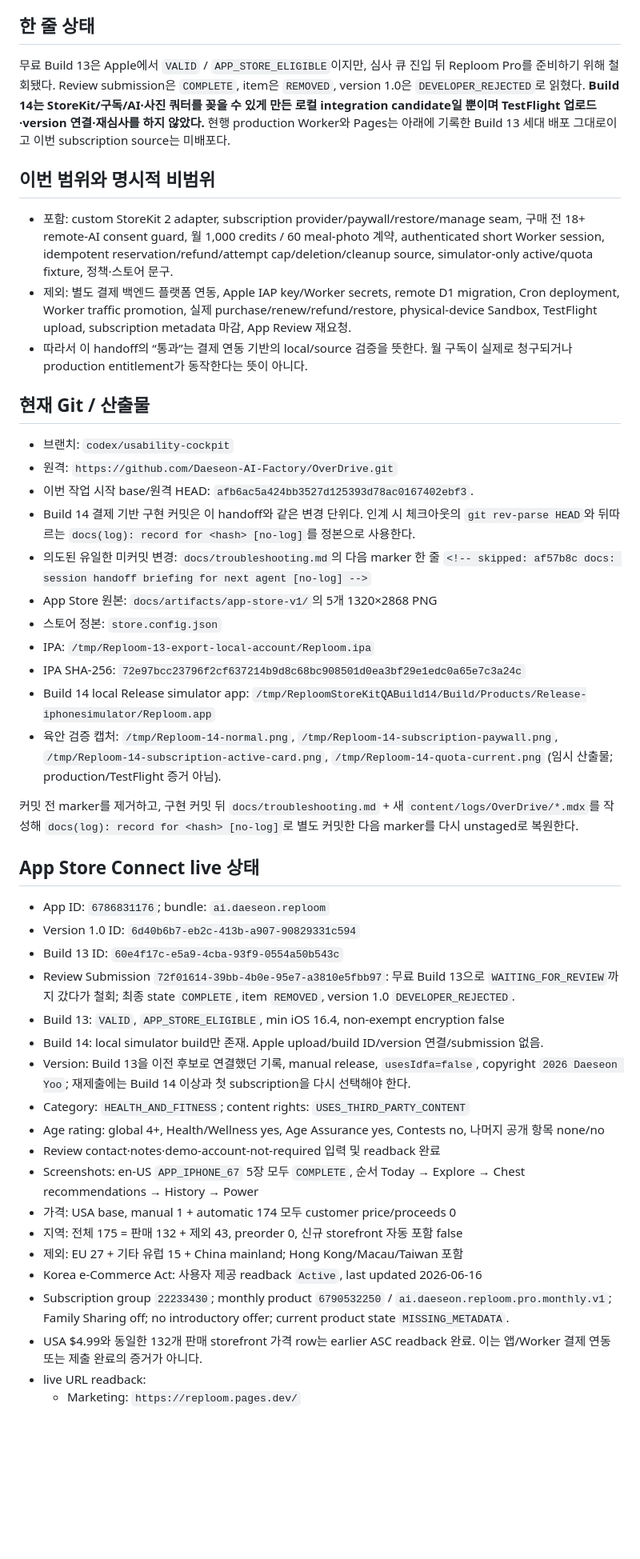
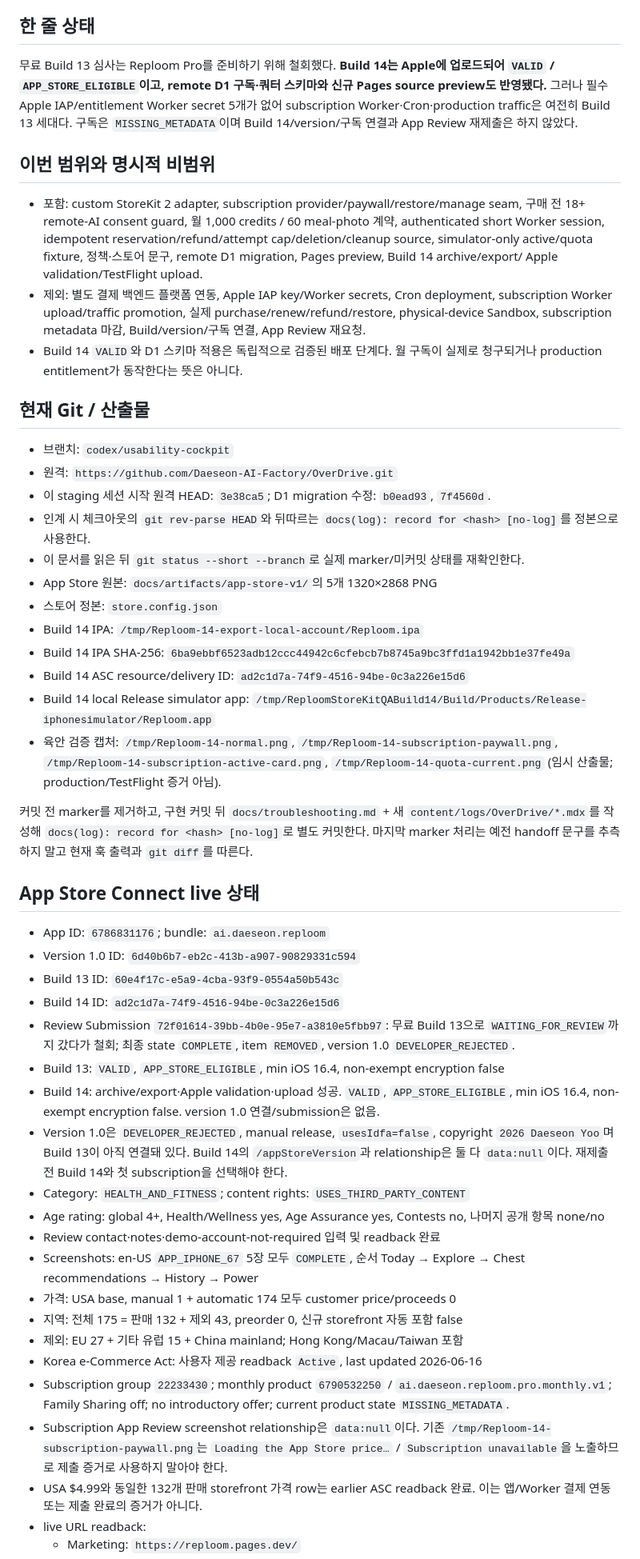
Before and after one commit to Daeseon-AI-Factory/OverDrive, a Markdown page: docs/HANDOFF-codex.md, the part around one of its changes. Shown at 80% size. Drawn GitHub-style; blank space fills up the shorter version.

Commit message:
docs(release): record Build 14 staging state

```diff
--- a/docs/HANDOFF-codex.md
+++ b/docs/HANDOFF-codex.md
@@ -5,53 +5,57 @@
 
 ## 한 줄 상태
 
-무료 Build 13은 Apple에서 `VALID` / `APP_STORE_ELIGIBLE`이지만, 심사 큐 진입 뒤 Reploom Pro를 준비하기 위해 철회됐다. Review submission은 `COMPLETE`, item은 `REMOVED`, version 1.0은 `DEVELOPER_REJECTED`로 읽혔다. **Build 14는 StoreKit/구독/AI·사진 쿼터를 꽂을 수 있게 만든 로컬 integration candidate일 뿐이며 TestFlight 업로드·version 연결·재심사를 하지 않았다.** 현행 production Worker와 Pages는 아래에 기록한 Build 13 세대 배포 그대로이고 이번 subscription source는 미배포다.
+무료 Build 13 심사는 Reploom Pro를 준비하기 위해 철회했다. **Build 14는 Apple에 업로드되어 `VALID` / `APP_STORE_ELIGIBLE`이고, remote D1 구독·쿼터 스키마와 신규 Pages source preview도 반영됐다.** 그러나 필수 Apple IAP/entitlement Worker secret 5개가 없어 subscription Worker·Cron·production traffic은 여전히 Build 13 세대다. 구독은 `MISSING_METADATA`이며 Build 14/version/구독 연결과 App Review 재제출은 하지 않았다.
 
 ## 이번 범위와 명시적 비범위
 
 - 포함: custom StoreKit 2 adapter, subscription provider/paywall/restore/manage seam, 구매 전
   18+ remote-AI consent guard, 월 1,000 credits / 60 meal-photo 계약, authenticated short Worker
   session, idempotent reservation/refund/attempt cap/deletion/cleanup source, simulator-only active/quota
-  fixture, 정책·스토어 문구.
-- 제외: 별도 결제 백엔드 플랫폼 연동, Apple IAP key/Worker secrets, remote D1 migration, Cron
-  deployment, Worker traffic promotion, 실제 purchase/renew/refund/restore, physical-device Sandbox,
-  TestFlight upload, subscription metadata 마감, App Review 재요청.
-- 따라서 이 handoff의 “통과”는 결제 연동 기반의 local/source 검증을 뜻한다. 월 구독이 실제로
-  청구되거나 production entitlement가 동작한다는 뜻이 아니다.
+  fixture, 정책·스토어 문구, remote D1 migration, Pages preview, Build 14 archive/export/
+  Apple validation/TestFlight upload.
+- 제외: 별도 결제 백엔드 플랫폼 연동, Apple IAP key/Worker secrets, Cron deployment,
+  subscription Worker upload/traffic promotion, 실제 purchase/renew/refund/restore, physical-device
+  Sandbox, subscription metadata 마감, Build/version/구독 연결, App Review 재요청.
+- Build 14 `VALID`와 D1 스키마 적용은 독립적으로 검증된 배포 단계다. 월 구독이 실제로
+  청구되거나 production entitlement가 동작한다는 뜻은 아니다.
 
 ## 현재 Git / 산출물
 
 - 브랜치: `codex/usability-cockpit`
 - 원격: `https://github.com/Daeseon-AI-Factory/OverDrive.git`
-- 이번 작업 시작 base/원격 HEAD: `afb6ac5a424bb3527d125393d78ac0167402ebf3`.
-- Build 14 결제 기반 구현 커밋은 이 handoff와 같은 변경 단위다. 인계 시 체크아웃의
-  `git rev-parse HEAD`와 뒤따르는 `docs(log): record for <hash> [no-log]`를 정본으로 사용한다.
-- 의도된 유일한 미커밋 변경: `docs/troubleshooting.md`의 다음 marker 한 줄
-  `<!-- skipped: af57b8c docs: session handoff briefing for next agent [no-log] -->`
+- 이 staging 세션 시작 원격 HEAD: `3e38ca5`; D1 migration 수정: `b0ead93`, `7f4560d`.
+- 인계 시 체크아웃의 `git rev-parse HEAD`와 뒤따르는
+  `docs(log): record for <hash> [no-log]`를 정본으로 사용한다.
+- 이 문서를 읽은 뒤 `git status --short --branch`로 실제 marker/미커밋 상태를 재확인한다.
 - App Store 원본: `docs/artifacts/app-store-v1/`의 5개 1320×2868 PNG
 - 스토어 정본: `store.config.json`
-- IPA: `/tmp/Reploom-13-export-local-account/Reploom.ipa`
-- IPA SHA-256: `72e97bcc23796f2cf637214b9d8c68bc908501d0ea3bf29e1edc0a65e7c3a24c`
+- Build 14 IPA: `/tmp/Reploom-14-export-local-account/Reploom.ipa`
+- Build 14 IPA SHA-256: `6ba9ebbf6523adb12ccc44942c6cfebcb7b8745a9bc3ffd1a1942bb1e37fe49a`
+- Build 14 ASC resource/delivery ID: `ad2c1d7a-74f9-4516-94be-0c3a226e15d6`
 - Build 14 local Release simulator app:
   `/tmp/ReploomStoreKitQABuild14/Build/Products/Release-iphonesimulator/Reploom.app`
 - 육안 검증 캡처: `/tmp/Reploom-14-normal.png`,
   `/tmp/Reploom-14-subscription-paywall.png`, `/tmp/Reploom-14-subscription-active-card.png`,
   `/tmp/Reploom-14-quota-current.png` (임시 산출물; production/TestFlight 증거 아님).
 
-커밋 전 marker를 제거하고, 구현 커밋 뒤 `docs/troubleshooting.md` + 새 `content/logs/OverDrive/*.mdx`를 작성해 `docs(log): record for <hash> [no-log]`로 별도 커밋한 다음 marker를 다시 unstaged로 복원한다.
+커밋 전 marker를 제거하고, 구현 커밋 뒤 `docs/troubleshooting.md` + 새 `content/logs/OverDrive/*.mdx`를 작성해 `docs(log): record for <hash> [no-log]`로 별도 커밋한다. 마지막 marker 처리는 예전 handoff 문구를 추측하지 말고 현재 훅 출력과 `git diff`를 따른다.
 
 ## App Store Connect live 상태
 
 - App ID: `6786831176`; bundle: `ai.daeseon.reploom`
 - Version 1.0 ID: `6d40b6b7-eb2c-413b-a907-90829331c594`
 - Build 13 ID: `60e4f17c-e5a9-4cba-93f9-0554a50b543c`
+- Build 14 ID: `ad2c1d7a-74f9-4516-94be-0c3a226e15d6`
 - Review Submission `72f01614-39bb-4b0e-95e7-a3810e5fbb97`: 무료 Build 13으로
   `WAITING_FOR_REVIEW`까지 갔다가 철회; 최종 state `COMPLETE`, item `REMOVED`, version 1.0
   `DEVELOPER_REJECTED`.
 - Build 13: `VALID`, `APP_STORE_ELIGIBLE`, min iOS 16.4, non-exempt encryption false
-- Build 14: local simulator build만 존재. Apple upload/build ID/version 연결/submission 없음.
-- Version: Build 13을 이전 후보로 연결했던 기록, manual release, `usesIdfa=false`, copyright
-  `2026 Daeseon Yoo`; 재제출에는 Build 14 이상과 첫 subscription을 다시 선택해야 한다.
+- Build 14: archive/export·Apple validation·upload 성공. `VALID`, `APP_STORE_ELIGIBLE`, min iOS
+  16.4, non-exempt encryption false. version 1.0 연결/submission은 없음.
+- Version 1.0은 `DEVELOPER_REJECTED`, manual release, `usesIdfa=false`, copyright
+  `2026 Daeseon Yoo`며 Build 13이 아직 연결돼 있다. Build 14의 `/appStoreVersion`과
+  relationship은 둘 다 `data:null`이다. 재제출 전 Build 14와 첫 subscription을 선택해야 한다.
 - Category: `HEALTH_AND_FITNESS`; content rights: `USES_THIRD_PARTY_CONTENT`
 - Age rating: global 4+, Health/Wellness yes, Age Assurance yes, Contests no, 나머지 공개 항목 none/no
 - Review contact·notes·demo-account-not-required 입력 및 readback 완료
@@ -63,6 +67,9 @@
 - Subscription group `22233430`; monthly product `6790532250` /
   `ai.daeseon.reploom.pro.monthly.v1`; Family Sharing off; no introductory offer; current product
   state `MISSING_METADATA`.
+- Subscription App Review screenshot relationship은 `data:null`이다. 기존
+  `/tmp/Reploom-14-subscription-paywall.png`는 `Loading the App Store price…` /
+  `Subscription unavailable`을 노출하므로 제출 증거로 사용하지 말아야 한다.
 - USA $4.99와 동일한 132개 판매 storefront 가격 row는 earlier ASC readback 완료. 이는 앱/Worker
   결제 연동 또는 제출 완료의 증거가 아니다.
 - live URL readback:
```
Also changed, not shown: other parts of docs/HANDOFF-codex.md (+50 -20 lines), docs/app-store-launch-checklist.md (+31 -16 lines).
